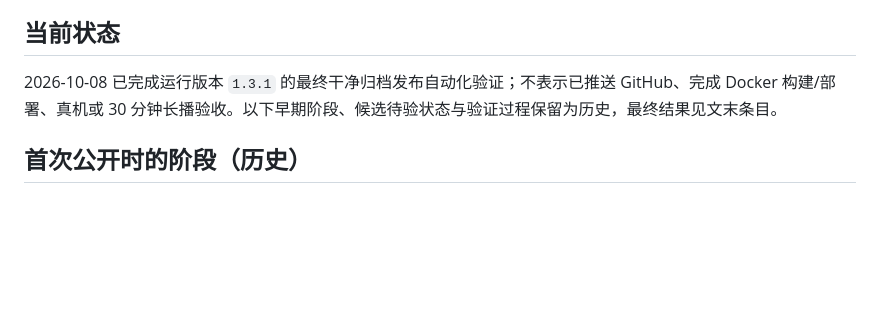
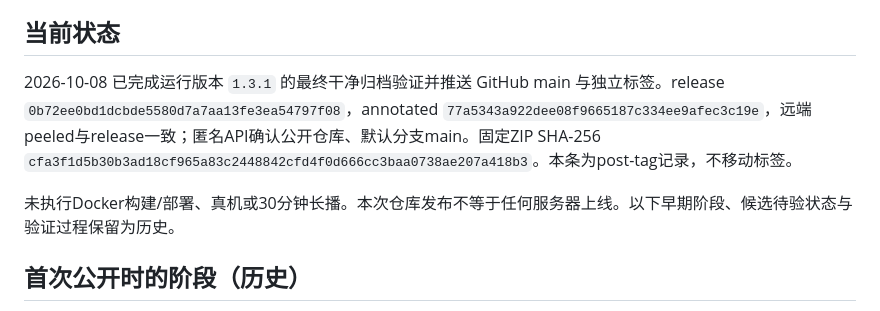
Before and after one commit to qhp12138-source/together-see-docker, a Markdown page: PROJECT_PROGRESS.md, the part around the change. GitHub-like rendering; blank space fills up the shorter version.

Commit message:
docs: confirm public v1.3.1 publication

```diff
--- a/PROJECT_PROGRESS.md
+++ b/PROJECT_PROGRESS.md
@@ -4,7 +4,9 @@
 
 ## 当前状态
 
-2026-10-08 已完成运行版本 `1.3.1` 的最终干净归档发布自动化验证；不表示已推送 GitHub、完成 Docker 构建/部署、真机或 30 分钟长播验收。以下早期阶段、候选待验状态与验证过程保留为历史，最终结果见文末条目。
+2026-10-08 已完成运行版本 `1.3.1` 的最终干净归档验证并推送 GitHub main 与独立标签。release `0b72ee0bd1dcbde5580d7a7aa13fe3ea54797f08`，annotated `77a5343a922dee08f9665187c334ee9afec3c19e`，远端peeled与release一致；匿名API确认公开仓库、默认分支main。固定ZIP SHA-256 `cfa3f1d5b30b3ad18cf965a83c2448842cfd4f0d666cc3baa0738ae207a418b3`。本条为post-tag记录，不移动标签。
+
+未执行Docker构建/部署、真机或30分钟长播。本次仓库发布不等于任何服务器上线。以下早期阶段、候选待验状态与验证过程保留为历史。
 
 ## 首次公开时的阶段（历史）
 
```
